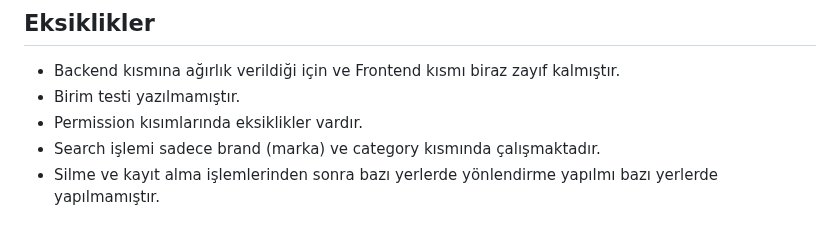
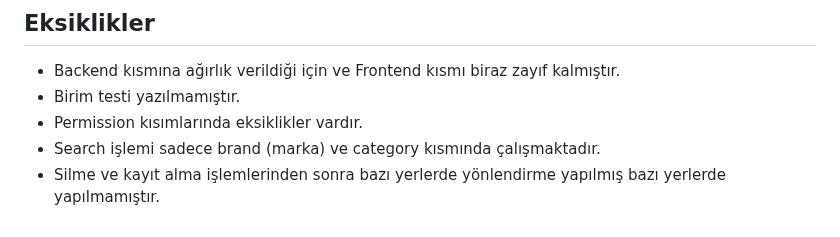
Before and after one commit to isikduygu/RentIha, a Markdown page: README.md, the part around the change. Drawn GitHub-style.

```diff
--- a/README.md
+++ b/README.md
@@ -92,4 +92,4 @@ Kullanıcılar siteye kayıt olup giriş yapabilir.  2 tane rol ayarlanmıştır
 - Birim testi yazılmamıştır.
 - Permission kısımlarında eksiklikler vardır.
 - Search işlemi sadece brand (marka) ve category kısmında çalışmaktadır.
-- Silme ve kayıt alma işlemlerinden sonra bazı yerlerde yönlendirme yapılmı bazı yerlerde yapılmamıştır.
+- Silme ve kayıt alma işlemlerinden sonra bazı yerlerde yönlendirme yapılmış bazı yerlerde yapılmamıştır.
```
